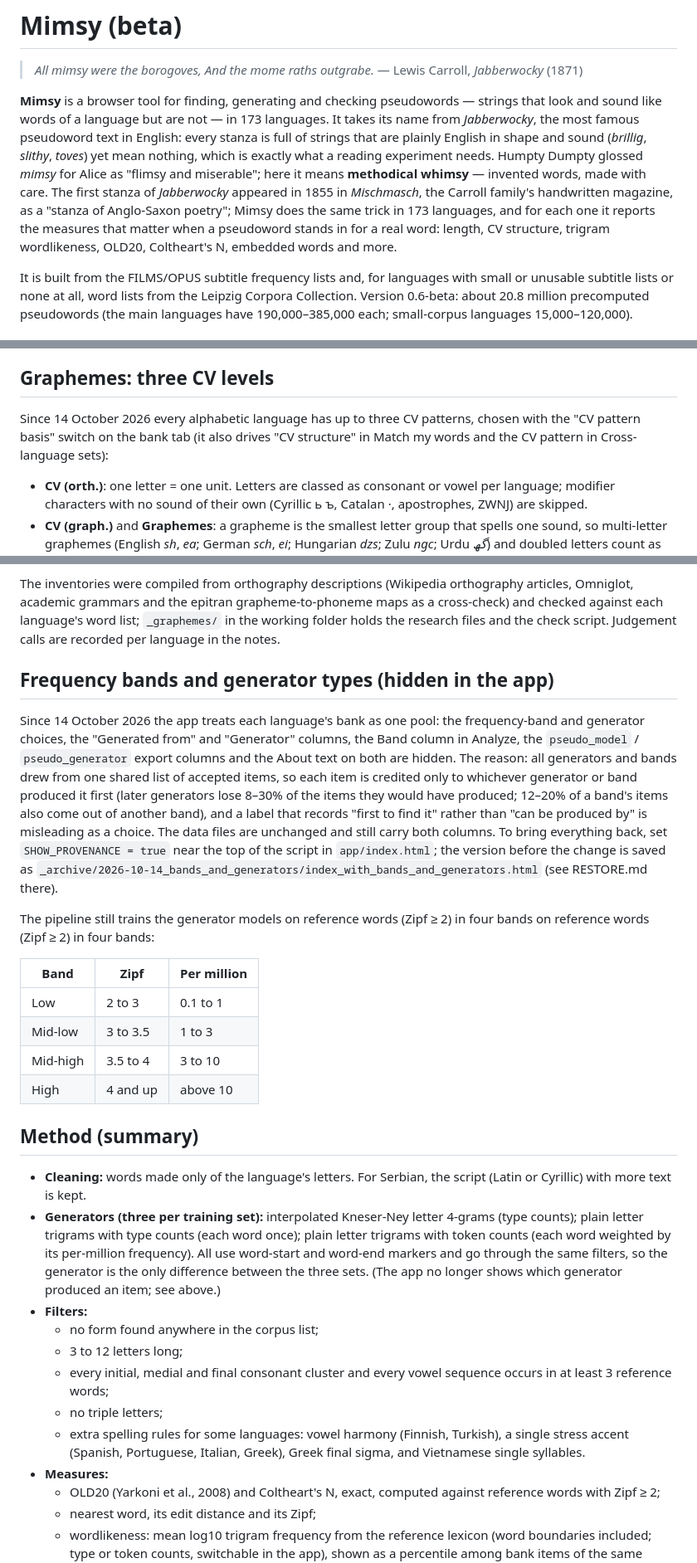
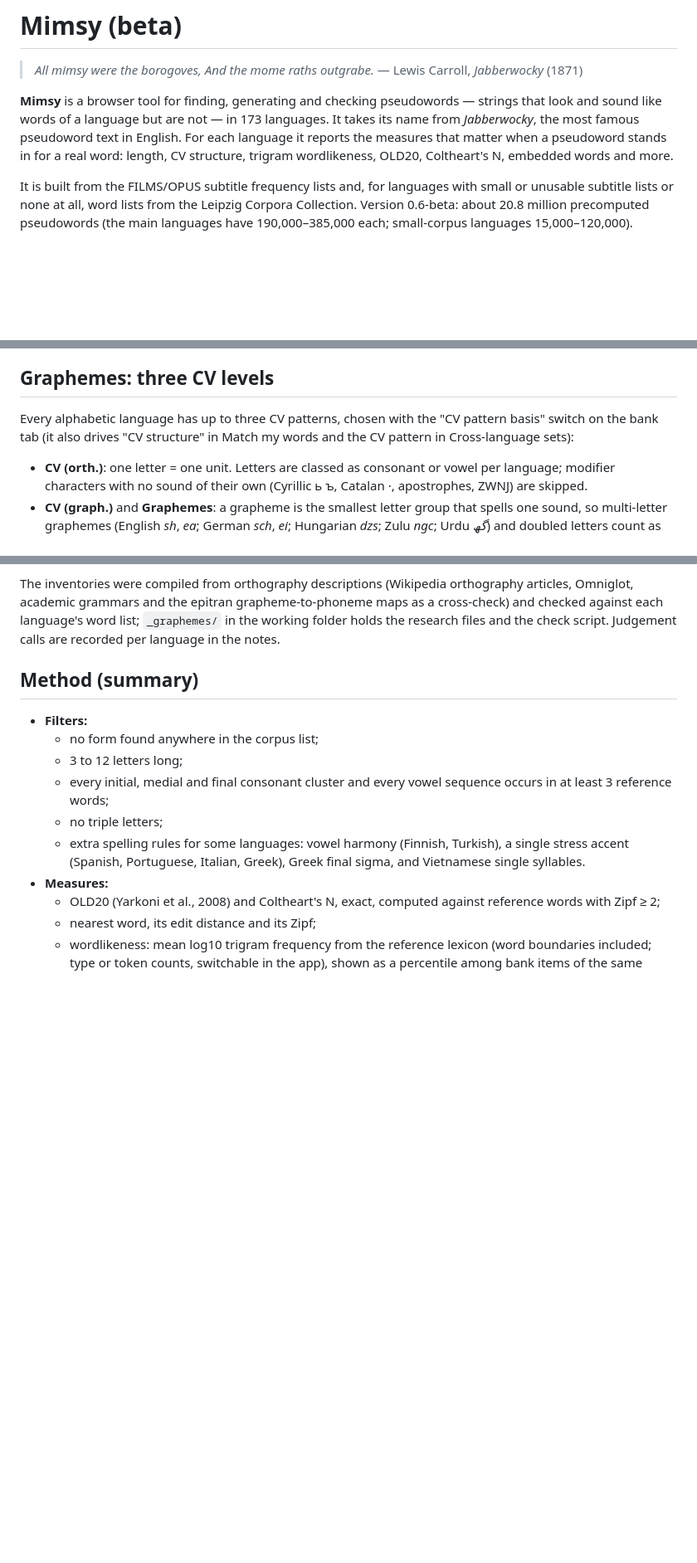
Before and after one commit to sarachilson/Mimsy, a Markdown page: README.md, 3 parts joined by grey strips. Shown at 83% size. Rendered like a GitHub page; blank space fills up the shorter version.

```diff
--- a/README.md
+++ b/README.md
@@ -6,7 +6,7 @@
 > *And the mome raths outgrabe.*
 > — Lewis Carroll, *Jabberwocky* (1871)
 
-**Mimsy** is a browser tool for finding, generating and checking pseudowords — strings that look and sound like words of a language but are not — in 173 languages. It takes its name from *Jabberwocky*, the most famous pseudoword text in English: every stanza is full of strings that are plainly English in shape and sound (*brillig*, *slithy*, *toves*) yet mean nothing, which is exactly what a reading experiment needs. Humpty Dumpty glossed *mimsy* for Alice as "flimsy and miserable"; here it means **methodical whimsy** — invented words, made with care. The first stanza of *Jabberwocky* appeared in 1855 in *Mischmasch*, the Carroll family's handwritten magazine, as a "stanza of Anglo-Saxon poetry"; Mimsy does the same trick in 173 languages, and for each one it reports the measures that matter when a pseudoword stands in for a real word: length, CV structure, trigram wordlikeness, OLD20, Coltheart's N, embedded words and more.
+**Mimsy** is a browser tool for finding, generating and checking pseudowords — strings that look and sound like words of a language but are not — in 173 languages. It takes its name from *Jabberwocky*, the most famous pseudoword text in English. For each language it reports the measures that matter when a pseudoword stands in for a real word: length, CV structure, trigram wordlikeness, OLD20, Coltheart's N, embedded words and more.
 
 It is built from the FILMS/OPUS subtitle frequency lists and, for languages with small or unusable subtitle lists or none at all, word lists from the Leipzig Corpora Collection. Version 0.6-beta: about 20.8 million precomputed pseudowords (the main languages have 190,000–385,000 each; small-corpus languages 15,000–120,000).
 
@@ -77,7 +77,7 @@ A "CV basis" switch on the bank tab chooses which pattern the CV filter and the
 
 ## Graphemes: three CV levels
 
-Since 14 October 2026 every alphabetic language has up to three CV patterns, chosen with the "CV pattern basis" switch on the bank tab (it also drives "CV structure" in Match my words and the CV pattern in Cross-language sets):
+Every alphabetic language has up to three CV patterns, chosen with the "CV pattern basis" switch on the bank tab (it also drives "CV structure" in Match my words and the CV pattern in Cross-language sets):
 
 - **CV (orth.)**: one letter = one unit. Letters are classed as consonant or vowel per language; modifier characters with no sound of their own (Cyrillic ь ъ, Catalan ·, apostrophes, ZWNJ) are skipped.
 - **CV (graph.)** and **Graphemes**: a grapheme is the smallest letter group that spells one sound, so multi-letter graphemes (English *sh*, *ea*; German *sch*, *ei*; Hungarian *dzs*; Zulu *ngc*; Urdu *گھ*) and doubled letters count as one unit, and the Graphemes column counts them. Reading research treats letter length, grapheme complexity and phoneme structure as separate levels (Rey, Ziegler & Jacobs 2000; Schmalz, Marinus, Coltheart & Castles 2015; Borleffs et al. 2017), so stimuli matched on letters alone can differ in grapheme count.
@@ -87,23 +87,8 @@ The inventory is in `pipeline/graphemes_src.json` (one entry per language: `stat
 
 The inventories were compiled from orthography descriptions (Wikipedia orthography articles, Omniglot, academic grammars and the epitran grapheme-to-phoneme maps as a cross-check) and checked against each language's word list; `_graphemes/` in the working folder holds the research files and the check script. Judgement calls are recorded per language in the notes.
 
-## Frequency bands and generator types (hidden in the app)
-
-Since 14 October 2026 the app treats each language's bank as one pool: the frequency-band and generator choices, the "Generated from" and "Generator" columns, the Band column in Analyze, the `pseudo_model` / `pseudo_generator` export columns and the About text on both are hidden. The reason: all generators and bands drew from one shared list of accepted items, so each item is credited only to whichever generator or band produced it first (later generators lose 8–30% of the items they would have produced; 12–20% of a band's items also come out of another band), and a label that records "first to find it" rather than "can be produced by" is misleading as a choice. The data files are unchanged and still carry both columns. To bring everything back, set `SHOW_PROVENANCE = true` near the top of the script in `app/index.html`; the version before the change is saved as `_archive/2026-10-14_bands_and_generators/index_with_bands_and_generators.html` (see RESTORE.md there).
-
-The pipeline still trains the generator models on reference words (Zipf ≥ 2) in four bands on reference words (Zipf ≥ 2) in four bands:
-
-| Band | Zipf | Per million |
-|---|---|---|
-| Low | 2 to 3 | 0.1 to 1 |
-| Mid-low | 3 to 3.5 | 1 to 3 |
-| Mid-high | 3.5 to 4 | 3 to 10 |
-| High | 4 and up | above 10 |
-
 ## Method (summary)
 
-- **Cleaning:** words made only of the language's letters. For Serbian, the script (Latin or Cyrillic) with more text is kept.
-- **Generators (three per training set):** interpolated Kneser-Ney letter 4-grams (type counts); plain letter trigrams with type counts (each word once); plain letter trigrams with token counts (each word weighted by its per-million frequency). All use word-start and word-end markers and go through the same filters, so the generator is the only difference between the three sets. (The app no longer shows which generator produced an item; see above.)
 - **Filters:**
   - no form found anywhere in the corpus list;
   - 3 to 12 letters long;
```
Also changed, not shown: other parts of README.md (+0 -2 lines).
